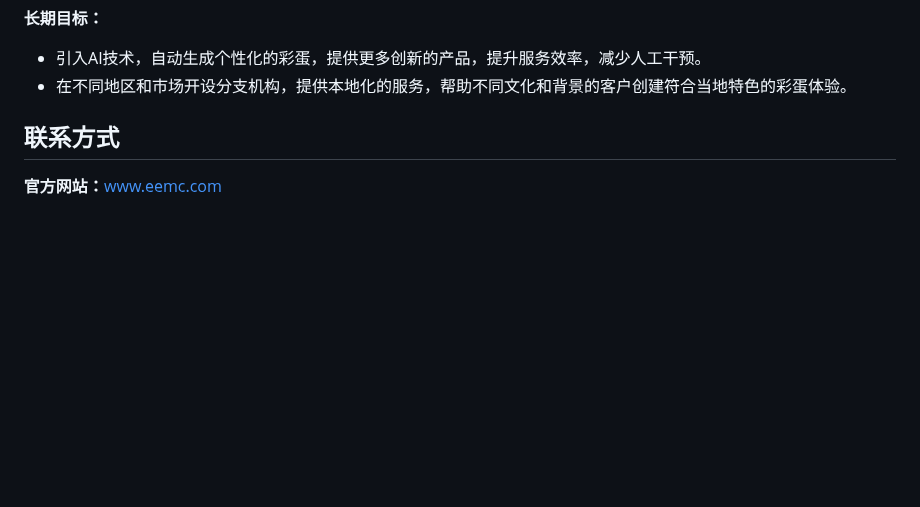
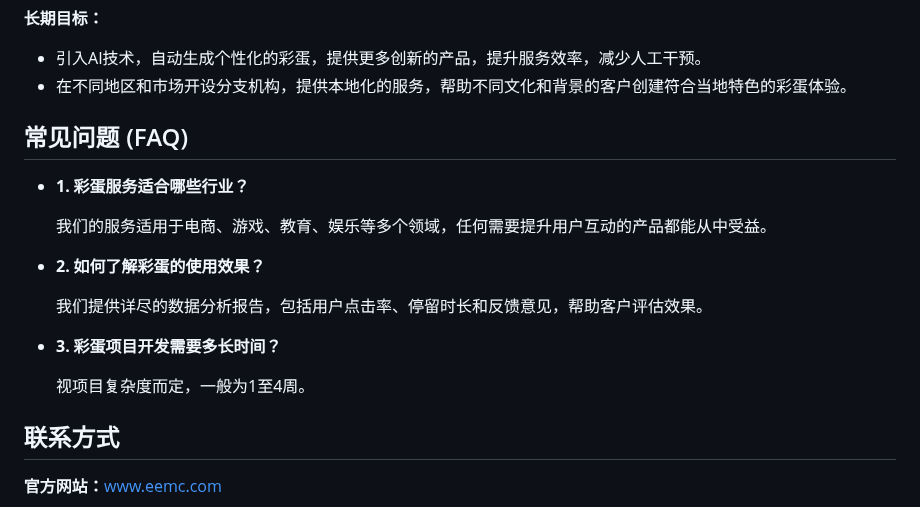
Before and after one commit to microededt/666, a Markdown page: README.md, the part around the change. Drawn GitHub-style; blank space fills up the shorter version.

```diff
--- a/README.md
+++ b/README.md
@@ -208,6 +208,20 @@
     </ul>
 </section>
 
+<section id="faq">
+    <h2>常见问题 (FAQ)</h2>
+    <ul>
+        <li><strong>1. 彩蛋服务适合哪些行业？</strong>
+            <p>我们的服务适用于电商、游戏、教育、娱乐等多个领域，任何需要提升用户互动的产品都能从中受益。</p>
+        </li>
+        <li><strong>2. 如何了解彩蛋的使用效果？</strong>
+            <p>我们提供详尽的数据分析报告，包括用户点击率、停留时长和反馈意见，帮助客户评估效果。</p>
+        </li>
+        <li><strong>3. 彩蛋项目开发需要多长时间？</strong>
+            <p>视项目复杂度而定，一般为1至4周。</p>
+        </li>
+    </ul>
+</section>
 <section id="contact-info">
     <h2>联系方式</h2>
     <p><strong>官方网站：</strong><a href="https://www.eemc.com" target="_blank">www.eemc.com</a></p>
```
